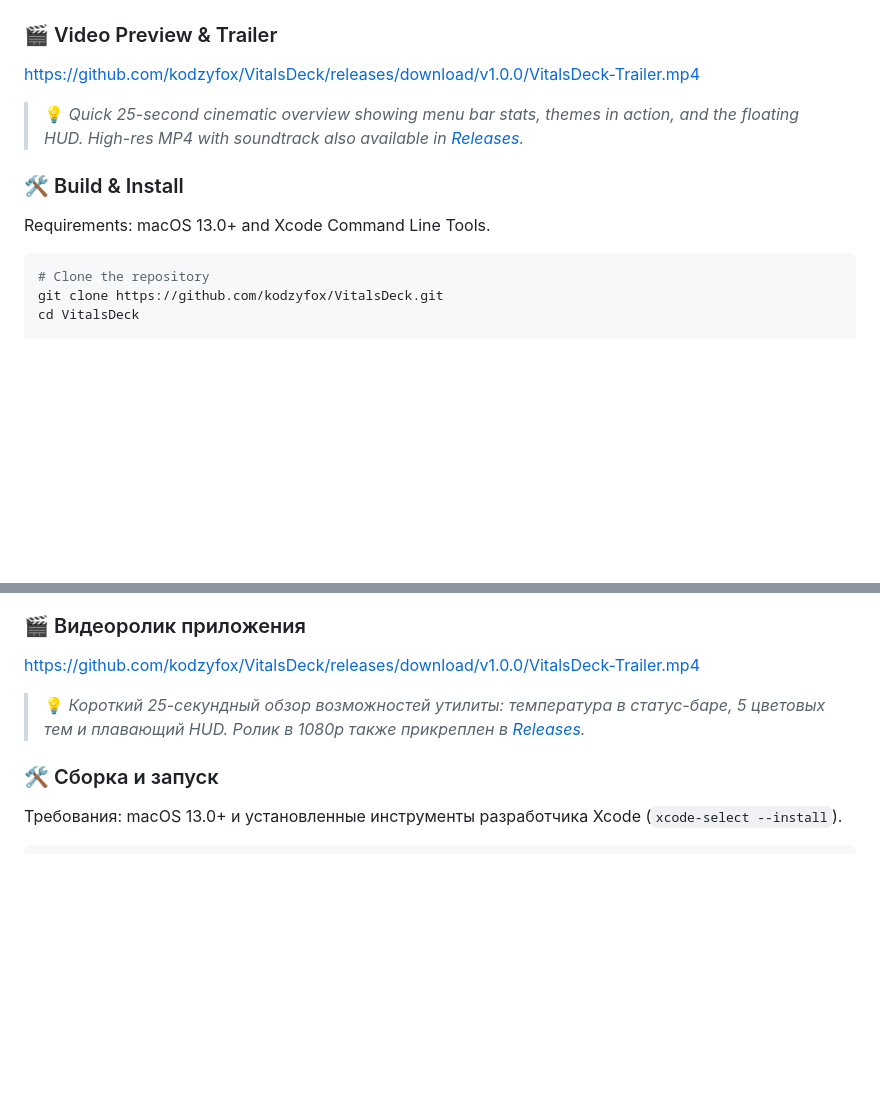
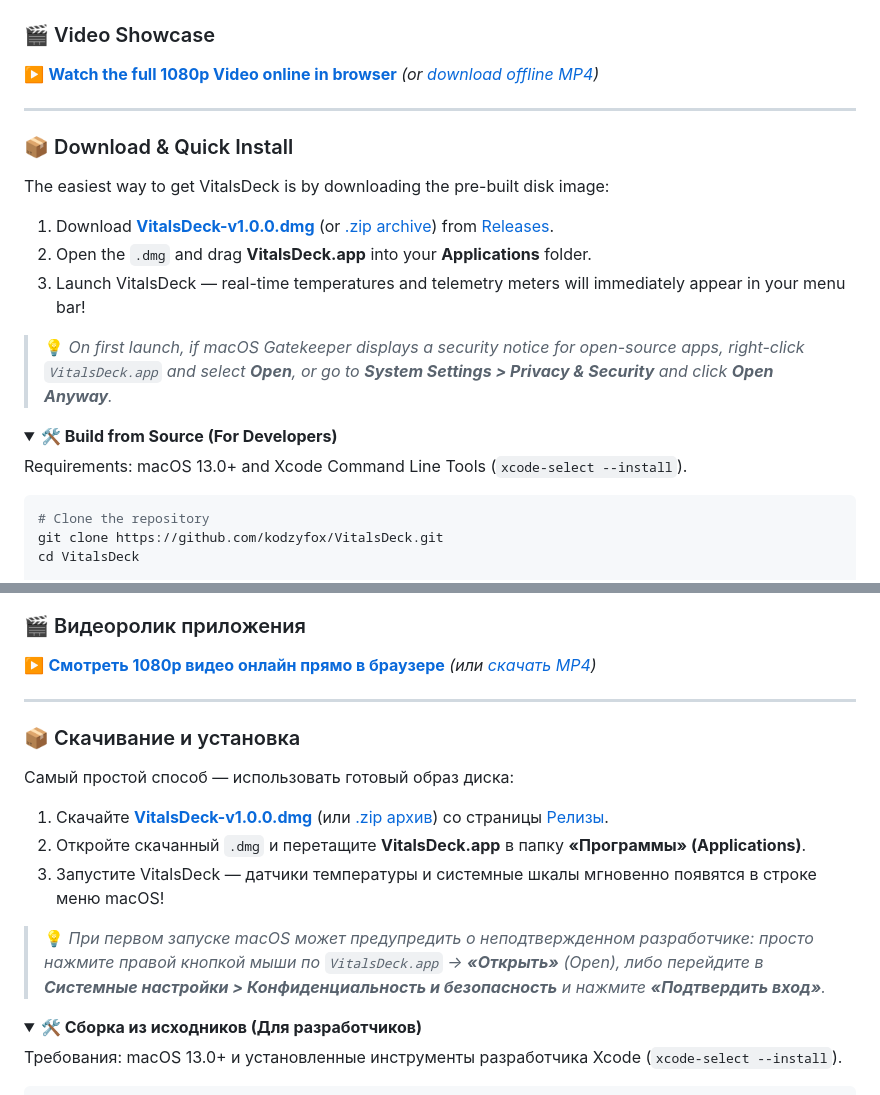
Before and after one commit to kodzyfox/VitalsDeck, a Markdown page: README.md, 2 parts joined by grey strips. Drawn GitHub-style; folded sections open; blank space fills up the shorter version.

Commit message:
docs: add direct DMG install guide and browser video playback links

````diff
--- a/README.md
+++ b/README.md
@@ -71,15 +74,26 @@
   <img src="docs/screenshots/settings.png" width="220" />
 </div>
 
-### 🎬 Video Preview & Trailer
+### 🎬 Video Showcase
 
-https://github.com/kodzyfox/VitalsDeck/releases/download/v1.0.0/VitalsDeck-Trailer.mp4
+▶️ **[Watch the full 1080p Video online in browser](https://github.com/kodzyfox/VitalsDeck/blob/main/docs/video/brag.mp4)** *(or [download offline MP4](https://github.com/kodzyfox/VitalsDeck/releases/download/v1.0.0/VitalsDeck-Trailer.mp4))*
 
-> 💡 *Quick 25-second cinematic overview showing menu bar stats, themes in action, and the floating HUD. High-res MP4 with soundtrack also available in [Releases](https://github.com/kodzyfox/VitalsDeck/releases/tag/v1.0.0).*
+---
 
-### 🛠️ Build & Install
+### 📦 Download & Quick Install
 
-Requirements: macOS 13.0+ and Xcode Command Line Tools.
+The easiest way to get VitalsDeck is by downloading the pre-built disk image:
+
+1. Download **[VitalsDeck-v1.0.0.dmg](https://github.com/kodzyfox/VitalsDeck/releases/download/v1.0.0/VitalsDeck-v1.0.0.dmg)** (or [.zip archive](https://github.com/kodzyfox/VitalsDeck/releases/download/v1.0.0/VitalsDeck-v1.0.0.zip)) from [Releases](https://github.com/kodzyfox/VitalsDeck/releases/latest).
+2. Open the `.dmg` and drag **VitalsDeck.app** into your **Applications** folder.
+3. Launch VitalsDeck — real-time temperatures and telemetry meters will immediately appear in your menu bar!
+
+> 💡 *On first launch, if macOS Gatekeeper displays a security notice for open-source apps, right-click `VitalsDeck.app` and select **Open**, or go to **System Settings > Privacy & Security** and click **Open Anyway**.*
+
+<details>
+<summary><b>🛠️ Build from Source (For Developers)</b></summary>
+
+Requirements: macOS 13.0+ and Xcode Command Line Tools (`xcode-select --install`).
 
 ```bash
 # Clone the repository
@@ -113,11 +128,22 @@ open VitalsDeck.app
 
 ### 🎬 Видеоролик приложения
 
-https://github.com/kodzyfox/VitalsDeck/releases/download/v1.0.0/VitalsDeck-Trailer.mp4
+▶️ **[Смотреть 1080p видео онлайн прямо в браузере](https://github.com/kodzyfox/VitalsDeck/blob/main/docs/video/brag.mp4)** *(или [скачать MP4](https://github.com/kodzyfox/VitalsDeck/releases/download/v1.0.0/VitalsDeck-Trailer.mp4))*
 
-> 💡 *Короткий 25-секундный обзор возможностей утилиты: температура в статус-баре, 5 цветовых тем и плавающий HUD. Ролик в 1080p также прикреплен в [Releases](https://github.com/kodzyfox/VitalsDeck/releases/tag/v1.0.0).*
+---
 
-### 🛠️ Сборка и запуск
+### 📦 Скачивание и установка
+
+Самый простой способ — использовать готовый образ диска:
+
+1. Скачайте **[VitalsDeck-v1.0.0.dmg](https://github.com/kodzyfox/VitalsDeck/releases/download/v1.0.0/VitalsDeck-v1.0.0.dmg)** (или [.zip архив](https://github.com/kodzyfox/VitalsDeck/releases/download/v1.0.0/VitalsDeck-v1.0.0.zip)) со страницы [Релизы](https://github.com/kodzyfox/VitalsDeck/releases/latest).
+2. Откройте скачанный `.dmg` и перетащите **VitalsDeck.app** в папку **«Программы» (Applications)**.
+3. Запустите VitalsDeck — датчики температуры и системные шкалы мгновенно появятся в строке меню macOS!
+
+> 💡 *При первом запуске macOS может предупредить о неподтвержденном разработчике: просто нажмите правой кнопкой мыши по `VitalsDeck.app` -> **«Открыть»** (Open), либо перейдите в **Системные настройки > Конфиденциальность и безопасность** и нажмите **«Подтвердить вход»**.*
+
+<details>
+<summary><b>🛠️ Сборка из исходников (Для разработчиков)</b></summary>
 
 Требования: macOS 13.0+ и установленные инструменты разработчика Xcode (`xcode-select --install`).
 
````
Also changed, not shown: other parts of README.md (+9 -4 lines).
